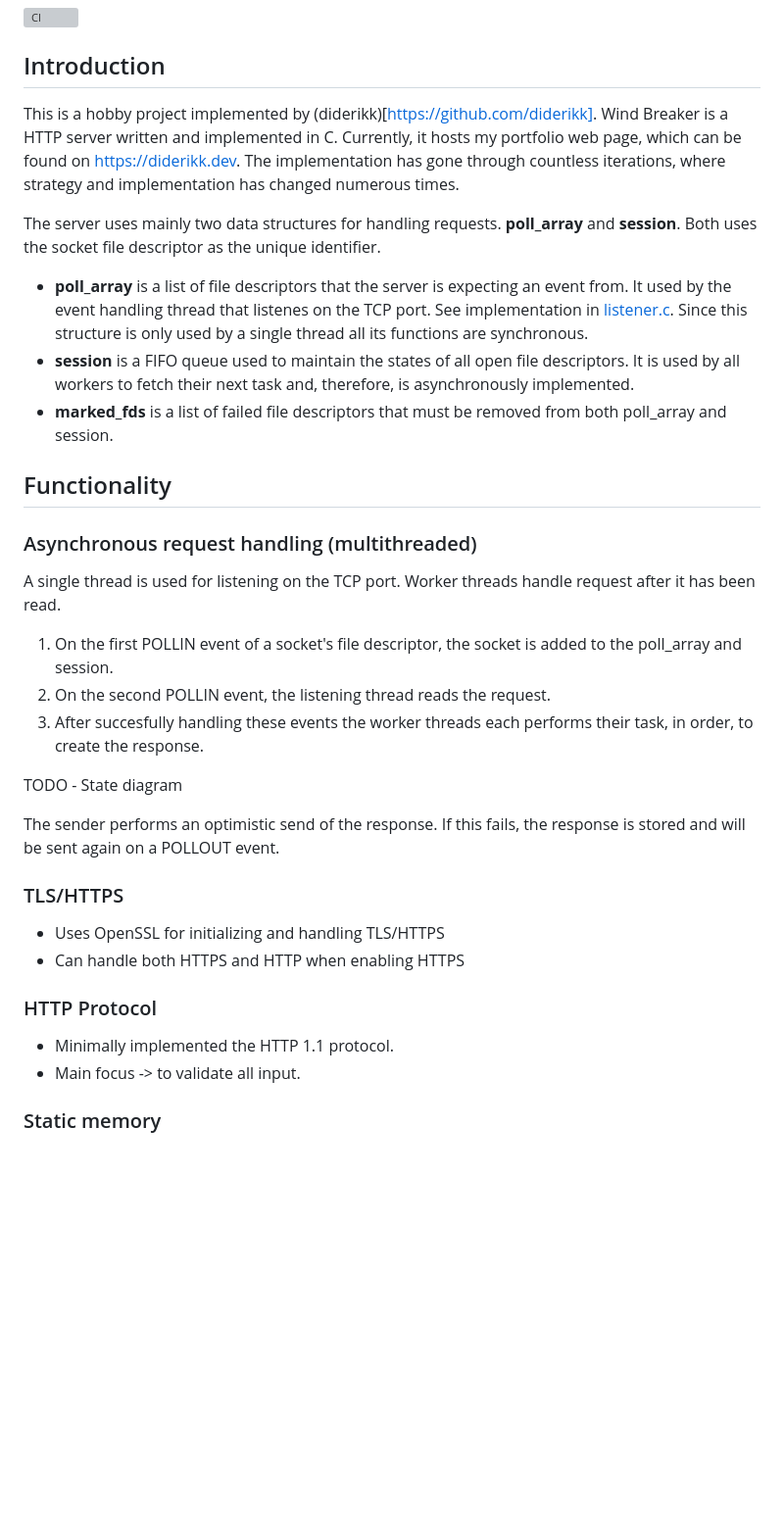
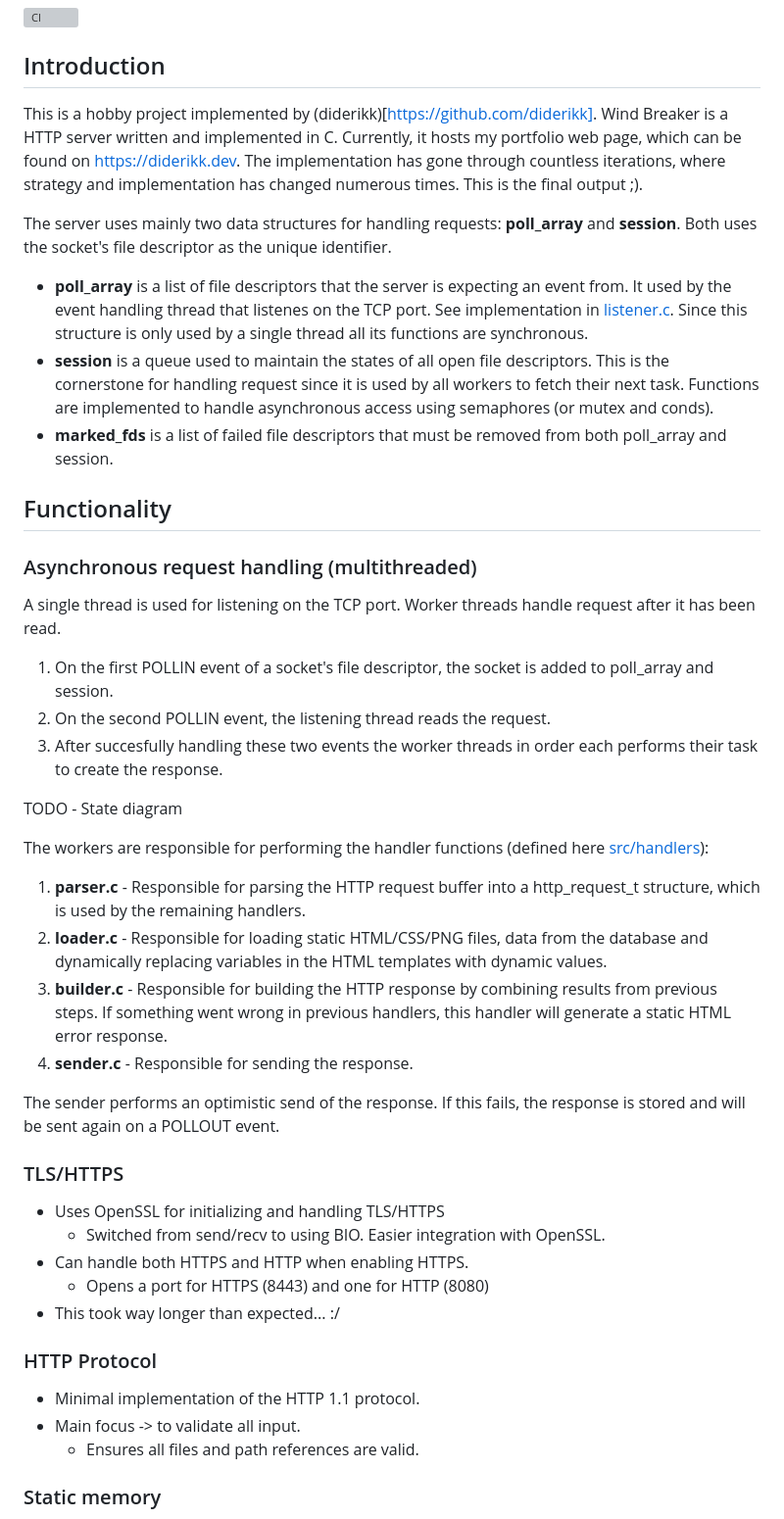
Before and after one commit to diderikk/wind_breaker, a Markdown page: README.md, the part around the change printed below. Shown: that part at 98% size. GitHub-like rendering; blank space fills up the shorter version; grey boxes are pictures that could not be loaded.

```diff
--- a/README.md
+++ b/README.md
@@ -3,34 +3,42 @@
 
 ## Introduction
 This is a hobby project implemented by (diderikk)[https://github.com/diderikk].
-Wind Breaker is a HTTP server written and implemented in C. Currently, it hosts my portfolio web page, which can be found on https://diderikk.dev. The implementation has gone through countless iterations, where strategy and implementation has changed numerous times.
+Wind Breaker is a HTTP server written and implemented in C. Currently, it hosts my portfolio web page, which can be found on https://diderikk.dev. The implementation has gone through countless iterations, where strategy and implementation has changed numerous times. This is the final output ;).
 
-The server uses mainly two data structures for handling requests. **poll_array** and **session**. Both uses the socket file descriptor as the unique identifier.
+The server uses mainly two data structures for handling requests: **poll_array** and **session**. Both uses the socket's file descriptor as the unique identifier.
 
 * **poll_array** is a list of file descriptors that the server is expecting an event from. It used by the event handling thread that listenes on the TCP port. See implementation in [listener.c](src/listener.c). Since this structure is only used by a single thread all its functions are synchronous.
-* **session** is a FIFO queue used to maintain the states of all open file descriptors. It is used by all workers to fetch their next task and, therefore, is asynchronously implemented.
+* **session** is a queue used to maintain the states of all open file descriptors. This is the cornerstone for handling request since it is used by all workers to fetch their next task. Functions are implemented to handle asynchronous access using semaphores (or mutex and conds).
 * **marked_fds** is a list of failed file descriptors that must be removed from both poll_array and session.
-
-
 
 ## Functionality
 
 ### Asynchronous request handling (multithreaded)
 A single thread is used for listening on the TCP port. Worker threads handle request after it has been read.
-1. On the first POLLIN event of a socket's file descriptor, the socket is added to the poll_array and session.
+1. On the first POLLIN event of a socket's file descriptor, the socket is added to poll_array and session.
 2. On the second POLLIN event, the listening thread reads the request.
-3. After succesfully handling these events the worker threads each performs their task, in order, to create the response.
+3. After succesfully handling these two events the worker threads in order each performs their task to create the response.
 
 TODO - State diagram
+
+The workers are responsible for performing the handler functions (defined here [src/handlers](src/handlers)):
+1. **parser.c** - Responsible for parsing the HTTP request buffer into a http_request_t structure, which is used by the remaining handlers.
+2. **loader.c** - Responsible for loading static HTML/CSS/PNG files, data from the database and dynamically replacing variables in the HTML templates with dynamic values.
+3. **builder.c** - Responsible for building the HTTP response by combining results from previous steps. If something went wrong in previous handlers, this handler will generate a static HTML error response.
+4. **sender.c** - Responsible for sending the response.
 
 The sender performs an optimistic send of the response. If this fails, the response is stored and will be sent again on a POLLOUT event.
 
 ### TLS/HTTPS
 * Uses OpenSSL for initializing and handling TLS/HTTPS
-* Can handle both HTTPS and HTTP when enabling HTTPS
+    * Switched from send/recv to using BIO. Easier integration with OpenSSL.
+* Can handle both HTTPS and HTTP when enabling HTTPS.
+    * Opens a port for HTTPS (8443) and one for HTTP (8080)
+* This took way longer than expected... :/
 
 ### HTTP Protocol
-* Minimally implemented the HTTP 1.1 protocol.
+* Minimal implementation of the HTTP 1.1 protocol.
 * Main focus -> to validate all input.
+    * Ensures all files and path references are valid.
 
 ### Static memory
```
Also changed, not shown: other parts of README.md (+23 -2 lines).
